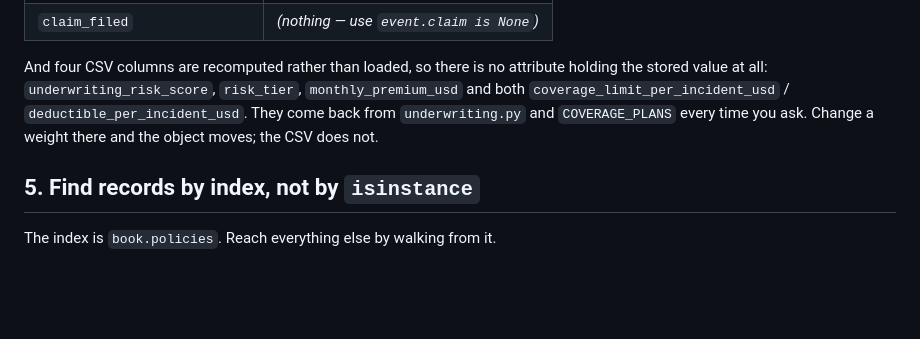
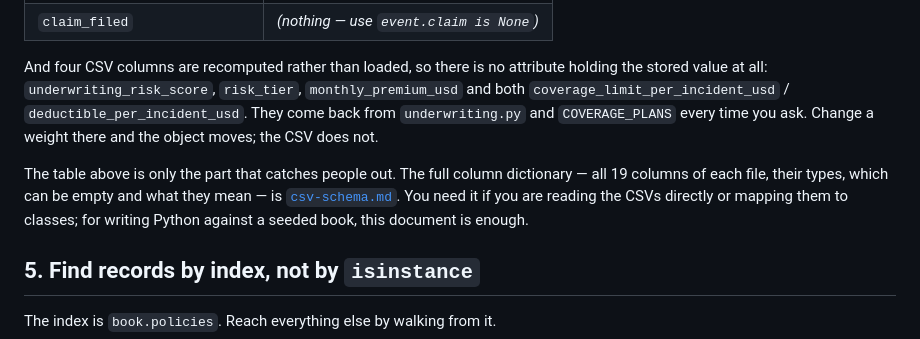
Before and after one commit to GemTalk/brain-freeze, a Markdown page: docs/dataset-for-agents.md, the part around the change. GitHub-like rendering; blank space fills up the shorter version.

```diff
--- a/docs/dataset-for-agents.md
+++ b/docs/dataset-for-agents.md
@@ -253,6 +253,12 @@ attribute holding the stored value at all:
 back from `underwriting.py` and `COVERAGE_PLANS` every time you ask. Change a
 weight there and the object moves; the CSV does not.
 
+The table above is only the part that catches people out. The full column
+dictionary — all 19 columns of each file, their types, which can be empty and
+what they mean — is [`csv-schema.md`](csv-schema.md). You need it if you are
+reading the CSVs directly or mapping them to classes; for writing Python
+against a seeded book, this document is enough.
+
 ## 5. Find records by index, not by `isinstance`
 
 The index is `book.policies`. Reach everything else by walking from it.
```
Also changed, not shown: README.md (+10 -2 lines), docs/csv-schema.md (added, +205 -0 lines).
